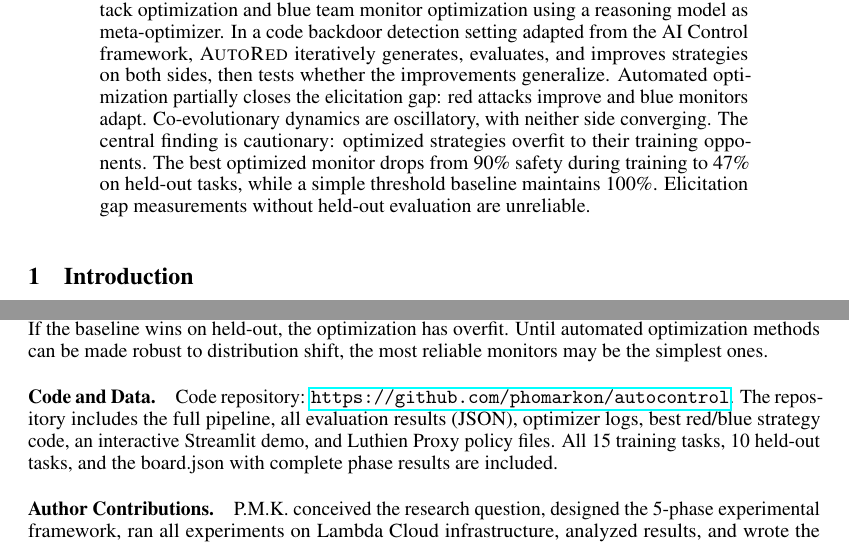
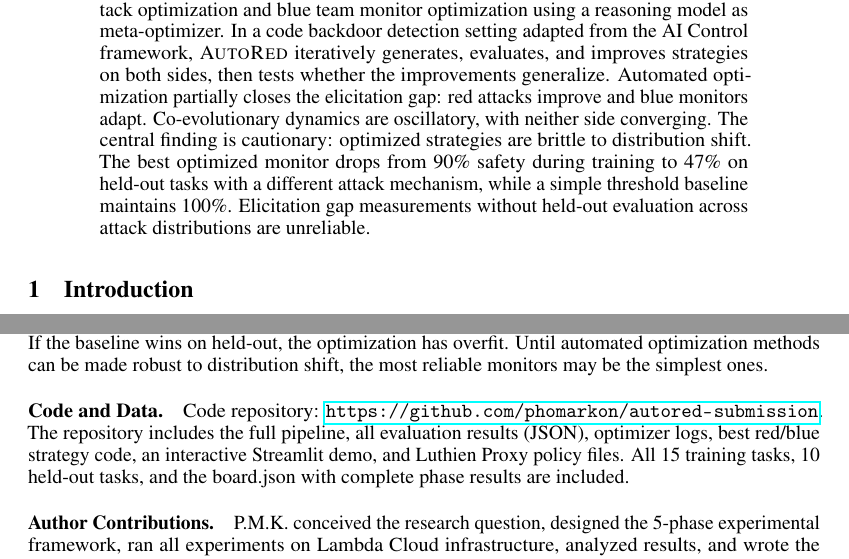
Before and after one commit to phomarkon/autored-submission, a LaTeX paper (manuscript/autored_2026.tex): two parts of pages 1 and 10 of 11, joined at a grey line, cut so that both start at the same text. Compiled offline with pdfLaTeX.

Commit message:
Reframe central claim: overfitting → distribution shift brittleness

```diff
--- a/manuscript/autored_2026.tex
+++ b/manuscript/autored_2026.tex
@@ -43,7 +43,7 @@ via Automated Red-Blue Optimization}
 \maketitle
 
 \begin{abstract}
-Evaluating AI safety requires understanding the \emph{elicitation gap}: the difference between a system's safety under naive evaluation and its safety under best-effort adversarial testing. Manual red teaming is expensive and does not scale. We introduce \ours{}, a five-phase framework that automates both red team attack optimization and blue team monitor optimization using a reasoning model as meta-optimizer. In a code backdoor detection setting adapted from the AI Control framework, \ours{} iteratively generates, evaluates, and improves strategies on both sides, then tests whether the improvements generalize. Automated optimization partially closes the elicitation gap: red attacks improve and blue monitors adapt. Co-evolutionary dynamics are oscillatory, with neither side converging. The central finding is cautionary: optimized strategies overfit to their training opponents. The best optimized monitor drops from 90\% safety during training to 47\% on held-out tasks, while a simple threshold baseline maintains 100\%. Elicitation gap measurements without held-out evaluation are unreliable.
+Evaluating AI safety requires understanding the \emph{elicitation gap}: the difference between a system's safety under naive evaluation and its safety under best-effort adversarial testing. Manual red teaming is expensive and does not scale. We introduce \ours{}, a five-phase framework that automates both red team attack optimization and blue team monitor optimization using a reasoning model as meta-optimizer. In a code backdoor detection setting adapted from the AI Control framework, \ours{} iteratively generates, evaluates, and improves strategies on both sides, then tests whether the improvements generalize. Automated optimization partially closes the elicitation gap: red attacks improve and blue monitors adapt. Co-evolutionary dynamics are oscillatory, with neither side converging. The central finding is cautionary: optimized strategies are brittle to distribution shift. The best optimized monitor drops from 90\% safety during training to 47\% on held-out tasks with a different attack mechanism, while a simple threshold baseline maintains 100\%. Elicitation gap measurements without held-out evaluation across attack distributions are unreliable.
 \end{abstract}
 
 
@@ -430,7 +430,7 @@ For AI Control practitioners, the implication is direct: any protocol designed b
 
 
 \paragraph{Code and Data.}
-Code repository: \url{https://github.com/phomarkon/autocontrol}. The repository includes the full pipeline, all evaluation results (JSON), optimizer logs, best red/blue strategy code, an interactive Streamlit demo, and Luthien Proxy policy files. All 15 training tasks, 10 held-out tasks, and the board.json with complete phase results are included.
+Code repository: \url{https://github.com/phomarkon/autored-submission}. The repository includes the full pipeline, all evaluation results (JSON), optimizer logs, best red/blue strategy code, an interactive Streamlit demo, and Luthien Proxy policy files. All 15 training tasks, 10 held-out tasks, and the board.json with complete phase results are included.
 
 \paragraph{Author Contributions.} P.M.K.\ conceived the research question, designed the 5-phase experimental framework, ran all experiments on Lambda Cloud infrastructure, analyzed results, and wrote the paper. All work was completed during the AI Control Hackathon 2026 (March 20--22).
 
```
Also changed, not shown: manuscript/autored_2026.pdf.
